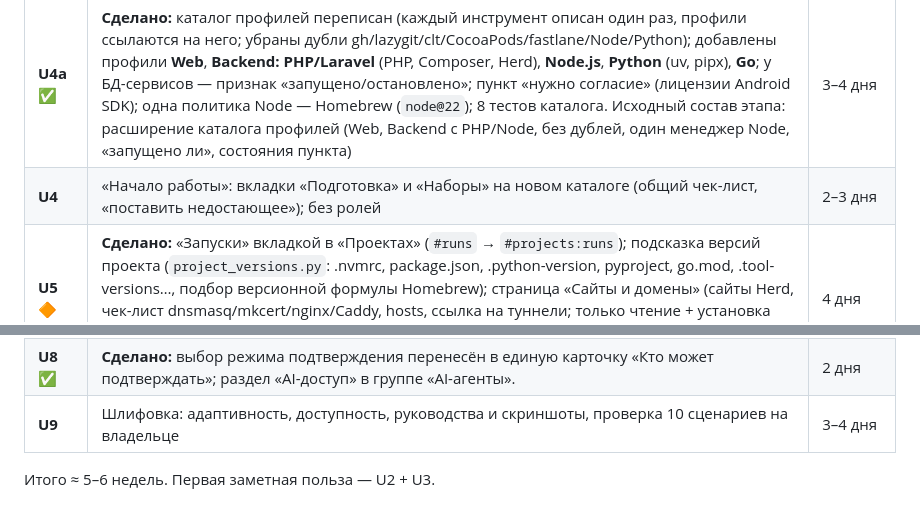
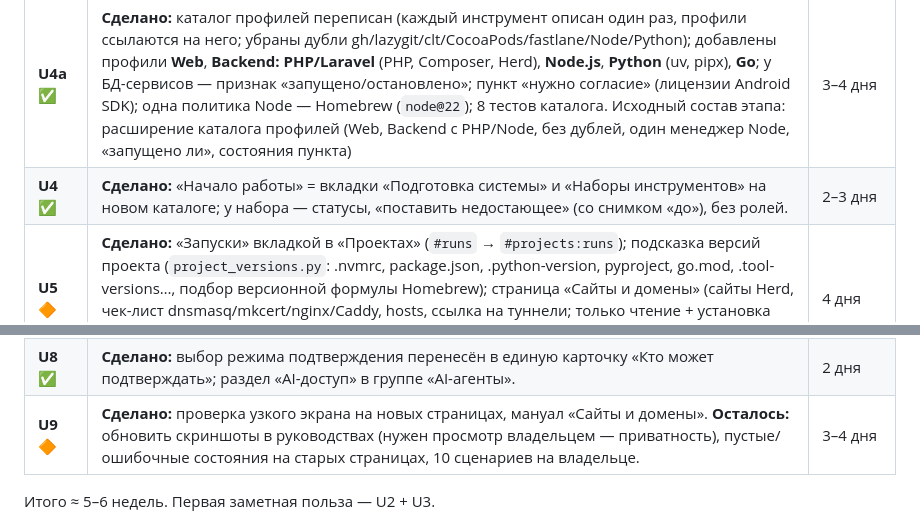
Before and after one commit to LavTeamProject/DevBoxAdmin, a Markdown page: docs/ui-redesign.md, 2 parts joined by grey strips. GitHub-like rendering.

```diff
--- a/docs/ui-redesign.md
+++ b/docs/ui-redesign.md
@@ -94,12 +94,12 @@
 | **U2** 🔶 | **Сделано:** новое меню в 5 группах, составные страницы «Начало работы» и «История и копии» (общий механизм `makeComposite`), переадресации старых адресов с сохранением параметров, независимая и параллельная загрузка на «AI-доступ», общие блоки ошибки/пусто/параллельной загрузки (`shell.js`), дымовой стенд `tests/ui_smoke.py` (29 адресов, на реальном HOME: 29/29). **Осталось:** единый вид шапки/статус-чипов, перевод `docker.js` на общий механизм вкладок, применение блоков ошибки/пусто на остальных страницах. Исходный состав этапа: каркас: новое меню и группы, шаблон страницы (шапка, чипы, вкладки, независимая загрузка блоков, пустые состояния, блоки ошибок), переадресации с сохранением параметров, перевод `docker.js`/`connect.js` на общий механизм вкладок, ускорение `connect.load` | 5–6 дней |
 | **U3** 🔶 | **Сделано (часть «версии»):** карточка «Версии из Homebrew» на страницах Node, Go, Java, Ruby — последняя версия и версионные формулы (`node@18…24`, `go@1.22…1.26`, `openjdk@8…25`, `ruby@3.1…3.4`), «Поставить / Удалить»; Node переведён на общую страницу языка (Homebrew, выбор основной через ссылки в `~/.service-admin/bin`; прежняя страница nvm заменена); удаление версий Homebrew у каждой установки (кроме выбранной по умолчанию и той, на которой работает панель); Go видит `go@1.xx`. **Осталось в U3:** единая раскладка всех языков (PHP/Herd, Dart/Flutter один раз), вкладки «Пакеты и сервисы», «Мобильная разработка» с «поставить», «Контейнеры»; точные старые версии вне Homebrew (вопрос про `mise`). Исходный состав этапа: «Среда»: «Языки и версии» одной раскладкой (версии · по умолчанию · пакеты · установка/удаление; Flutter/Dart — один раз), «Пакеты и сервисы» (вкладки: установленные · лишние · обновления · сервисы · рекомендуемые), «Мобильная разработка» (+ «поставить»), «Контейнеры» | 6–8 дней |
 | **U4a** ✅ | **Сделано:** каталог профилей переписан (каждый инструмент описан один раз, профили ссылаются на него; убраны дубли gh/lazygit/clt/CocoaPods/fastlane/Node/Python); добавлены профили **Web**, **Backend: PHP/Laravel** (PHP, Composer, Herd), **Node.js**, **Python** (uv, pipx), **Go**; у БД-сервисов — признак «запущено/остановлено»; пункт «нужно согласие» (лицензии Android SDK); одна политика Node — Homebrew (`node@22`); 8 тестов каталога. Исходный состав этапа: расширение каталога профилей (Web, Backend с PHP/Node, без дублей, один менеджер Node, «запущено ли», состояния пункта) | 3–4 дня |
-| **U4** | «Начало работы»: вкладки «Подготовка» и «Наборы» на новом каталоге (общий чек-лист, «поставить недостающее»); без ролей | 2–3 дня |
+| **U4** ✅ | **Сделано:** «Начало работы» = вкладки «Подготовка системы» и «Наборы инструментов» на новом каталоге; у набора — статусы, «поставить недостающее» (со снимком «до»), без ролей. | 2–3 дня |
 | **U5** 🔶 | **Сделано:** «Запуски» вкладкой в «Проектах» (`#runs` → `#projects:runs`); подсказка версий проекта (`project_versions.py`: .nvmrc, package.json, .python-version, pyproject, go.mod, .tool-versions…, подбор версионной формулы Homebrew); страница «Сайты и домены» (сайты Herd, чек-лист dnsmasq/mkcert/nginx/Caddy, hosts, ссылка на туннели; только чтение + установка компонентов). **Не сделано:** автоматическая настройка прокси, resolver и /etc/hosts (панель их не пишет), объединение страницы Herd с «Сайтами». | 4 дня |
 | **U6** ✅ | **Сделано:** центр внимания — колокольчик в шапке и карточка на «Обзоре» (`/api/attention`: планы на подтверждение, мало места, токены агентов, упавшие сервисы и устаревшие пакеты brew — медленные проверки кэшируются). Быстрые действия в шапке: запуск/остановка наборов сервисов. | 2 дня |
 | **U7** ✅ | **Сделано:** названия «Машины и раннеры» и «История и копии» в меню; «Дашборд» → «Обзор». Отдельная задача (восстановление по снимку) не начата. | 3 дня |
 | **U8** ✅ | **Сделано:** выбор режима подтверждения перенесён в единую карточку «Кто может подтверждать»; раздел «AI-доступ» в группе «AI-агенты». | 2 дня |
-| **U9** | Шлифовка: адаптивность, доступность, руководства и скриншоты, проверка 10 сценариев на владельце | 3–4 дня |
+| **U9** 🔶 | **Сделано:** проверка узкого экрана на новых страницах, мануал «Сайты и домены». **Осталось:** обновить скриншоты в руководствах (нужен просмотр владельцем — приватность), пустые/ошибочные состояния на старых страницах, 10 сценариев на владельце. | 3–4 дня |
 Итого ≈ 5–6 недель. Первая заметная польза — U2 + U3.
 
 **Старые версии (входит в U3).** Источники списков: Python — `uv python list --all-versions` (любые патч-версии), Node — версионные формулы Homebrew (`node@N`), PHP — версионные формулы (`php@8.x`) и Herd, Flutter — FVM (`fvm releases`), Go/Rust/Java/Ruby — менеджеры версий либо версионные формулы Homebrew. Если нужной точной старой версии нет в Homebrew (она снята с поддержки), панель честно показывает «нет в Homebrew» и предлагает дополнительный механизм (вопрос 2).
```
Also changed, not shown: docs/en/ui-redesign.md (+2 -2 lines).
